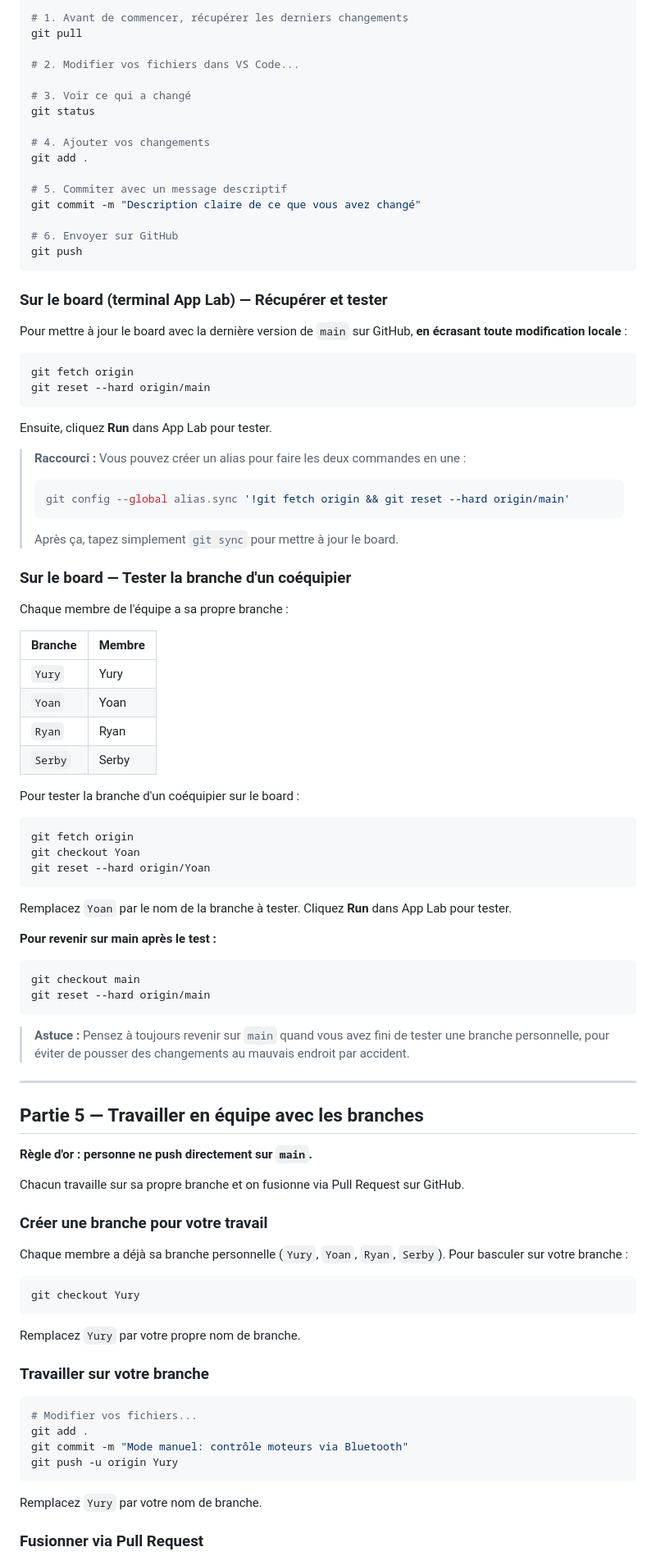
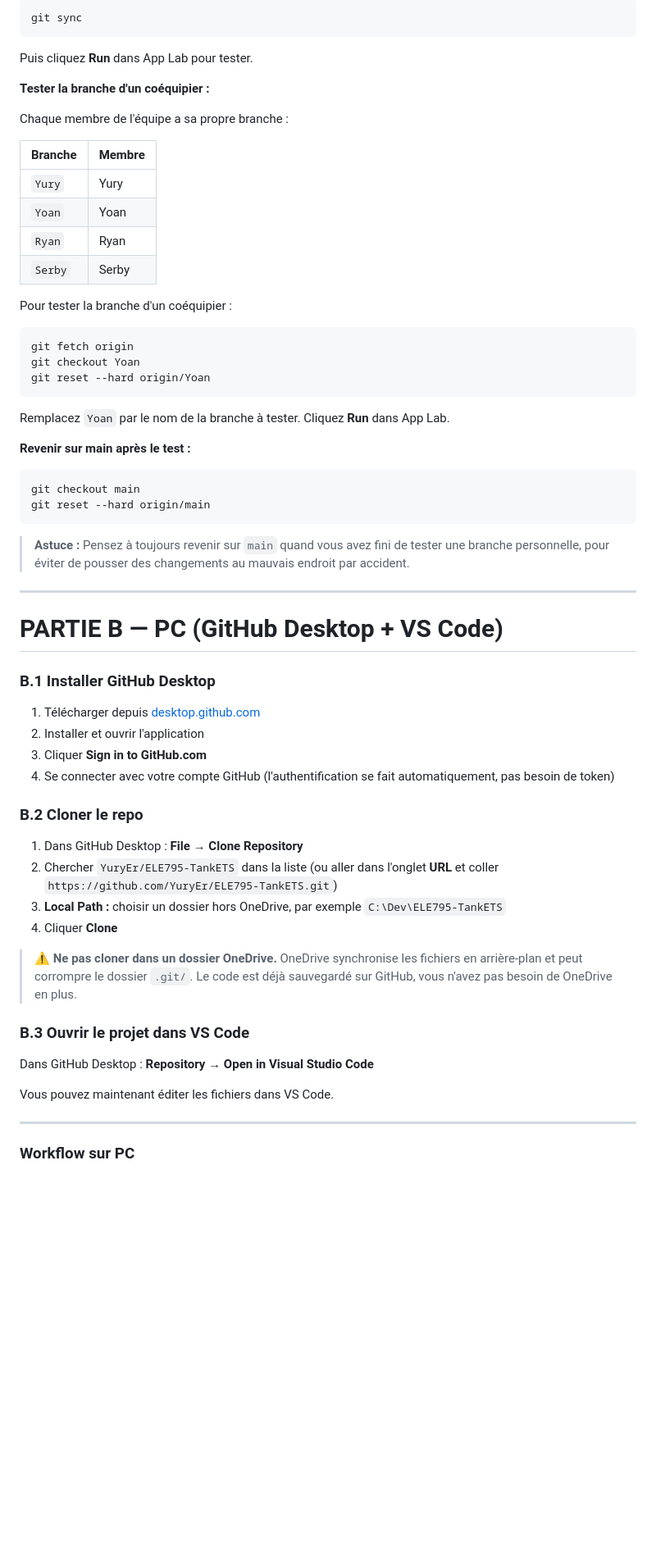
Before and after one commit to YuryEr/Vehicule-Teleguide-Autonome, a Markdown page: GUIDE_GIT_SETUP.md, the part around one of its changes. Shown at 82% size. Rendered like a GitHub page; blank space fills up the shorter version.

````diff
--- a/GUIDE_GIT_SETUP.md
+++ b/GUIDE_GIT_SETUP.md
@@ -163,41 +129,11 @@ git pull origin main
 
 ```bash
-# 1. Avant de commencer, récupérer les derniers changements
-git pull
-
-# 2. Modifier vos fichiers dans VS Code...
-
-# 3. Voir ce qui a changé
-git status
-
-# 4. Ajouter vos changements
-git add .
-
-# 5. Commiter avec un message descriptif
-git commit -m "Description claire de ce que vous avez changé"
-
-# 6. Envoyer sur GitHub
-git push
+git sync
 ```
 
-### Sur le board (terminal App Lab) — Récupérer et tester
+Puis cliquez **Run** dans App Lab pour tester.
 
-Pour mettre à jour le board avec la dernière version de `main` sur GitHub, **en écrasant toute modification locale** :
-
-```bash
-git fetch origin
-git reset --hard origin/main
-```
-
-Ensuite, cliquez **Run** dans App Lab pour tester.
-
-> **Raccourci :** Vous pouvez créer un alias pour faire les deux commandes en une :
-> ```bash
-> git config --global alias.sync '!git fetch origin && git reset --hard origin/main'
-> ```
-> Après ça, tapez simplement `git sync` pour mettre à jour le board.
-
-### Sur le board — Tester la branche d'un coéquipier
+**Tester la branche d'un coéquipier :**
 
 Chaque membre de l'équipe a sa propre branche :
 
@@ -208,7 +144,7 @@ Chaque membre de l'équipe a sa propre branche :
 | `Ryan` | Ryan |
 | `Serby` | Serby |
 
-Pour tester la branche d'un coéquipier sur le board :
+Pour tester la branche d'un coéquipier :
 
 ```bash
 git fetch origin
@@ -216,9 +152,9 @@ git checkout Yoan
 git reset --hard origin/Yoan
 ```
 
-Remplacez `Yoan` par le nom de la branche à tester. Cliquez **Run** dans App Lab pour tester.
+Remplacez `Yoan` par le nom de la branche à tester. Cliquez **Run** dans App Lab.
 
-**Pour revenir sur main après le test :**
+**Revenir sur main après le test :**
 
 ```bash
 git checkout main
@@ -229,32 +165,31 @@ git reset --hard origin/main
 
 ---
 
-## Partie 5 — Travailler en équipe avec les branches
+# PARTIE B — PC (GitHub Desktop + VS Code)
 
-**Règle d'or : personne ne push directement sur `main`.**
+### B.1 Installer GitHub Desktop
 
-Chacun travaille sur sa propre branche et on fusionne via Pull Request sur GitHub.
+1. Télécharger depuis [desktop.github.com](https://desktop.github.com/)
+2. Installer et ouvrir l'application
+3. Cliquer **Sign in to GitHub.com**
+4. Se connecter avec votre compte GitHub (l'authentification se fait automatiquement, pas besoin de token)
 
-### Créer une branche pour votre travail
+### B.2 Cloner le repo
 
-Chaque membre a déjà sa branche personnelle (`Yury`, `Yoan`, `Ryan`, `Serby`). Pour basculer sur votre branche :
+1. Dans GitHub Desktop : **File → Clone Repository**
+2. Chercher `YuryEr/ELE795-TankETS` dans la liste (ou aller dans l'onglet **URL** et coller `https://github.com/YuryEr/ELE795-TankETS.git`)
+3. **Local Path :** choisir un dossier hors OneDrive, par exemple `C:\Dev\ELE795-TankETS`
+4. Cliquer **Clone**
 
-```bash
-git checkout Yury
-```
+> **⚠️ Ne pas cloner dans un dossier OneDrive.** OneDrive synchronise les fichiers en arrière-plan et peut corrompre le dossier `.git/`. Le code est déjà sauvegardé sur GitHub, vous n'avez pas besoin de OneDrive en plus.
 
-Remplacez `Yury` par votre propre nom de branche.
+### B.3 Ouvrir le projet dans VS Code
 
-### Travailler sur votre branche
+Dans GitHub Desktop : **Repository → Open in Visual Studio Code**
 
-```bash
-# Modifier vos fichiers...
-git add .
-git commit -m "Mode manuel: contrôle moteurs via Bluetooth"
-git push -u origin Yury
-```
+Vous pouvez maintenant éditer les fichiers dans VS Code.
 
-Remplacez `Yury` par votre nom de branche.
+---
 
-### Fusionner via Pull Request
+### Workflow sur PC
 
````
Also changed, not shown: other parts of GUIDE_GIT_SETUP.md (+82 -108 lines).
